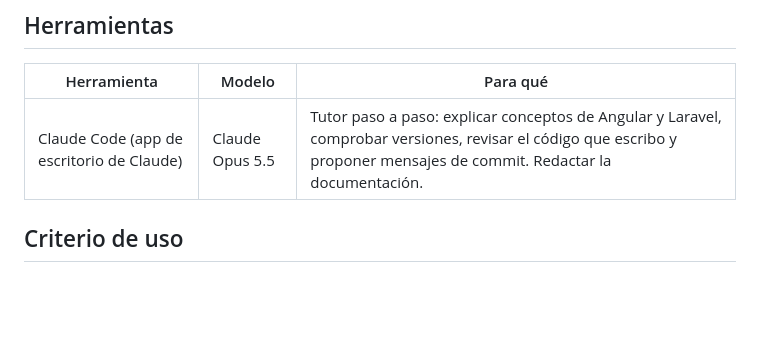
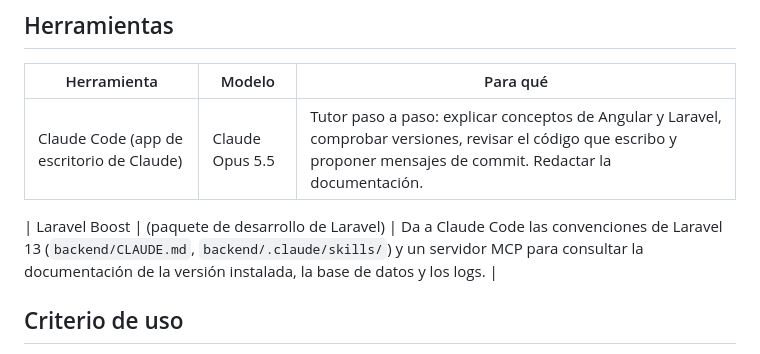
Before and after one commit to Joardoo/igdratech, a Markdown page: docs/uso-ia.md, the part around the change. Drawn GitHub-style; blank space fills up the shorter version.

```diff
--- a/docs/uso-ia.md
+++ b/docs/uso-ia.md
@@ -8,6 +8,8 @@
 | Herramienta | Modelo | Para qué |
 |---|---|---|
 | Claude Code (app de escritorio de Claude) | Claude Opus 5.5 | Tutor paso a paso: explicar conceptos de Angular y Laravel, comprobar versiones, revisar el código que escribo y proponer mensajes de commit. Redactar la documentación. |
+
+| Laravel Boost | (paquete de desarrollo de Laravel) | Da a Claude Code las convenciones de Laravel 13 (`backend/CLAUDE.md`, `backend/.claude/skills/`) y un servidor MCP para consultar la documentación de la versión instalada, la base de datos y los logs. |
 
 ## Criterio de uso
 
```
Also changed, not shown: README.md (+16 -0 lines), docs/capturas/instalacion/04-laravel-new.png (added), docs/capturas/instalacion/05-laravel-listo.png (added).
